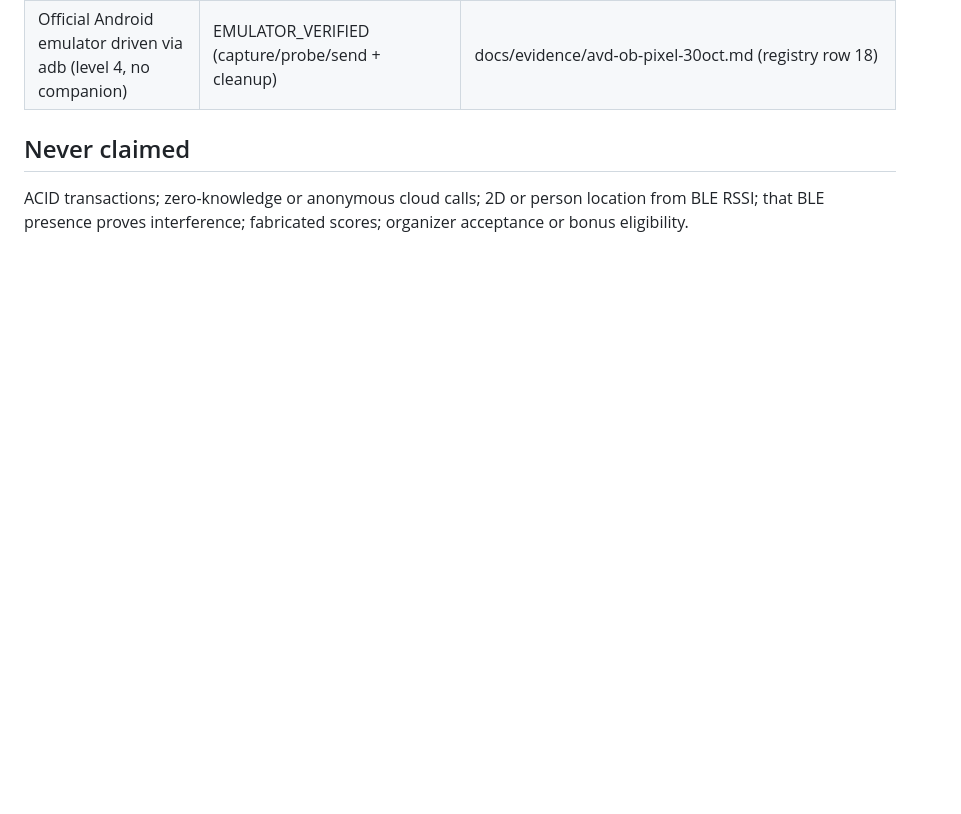
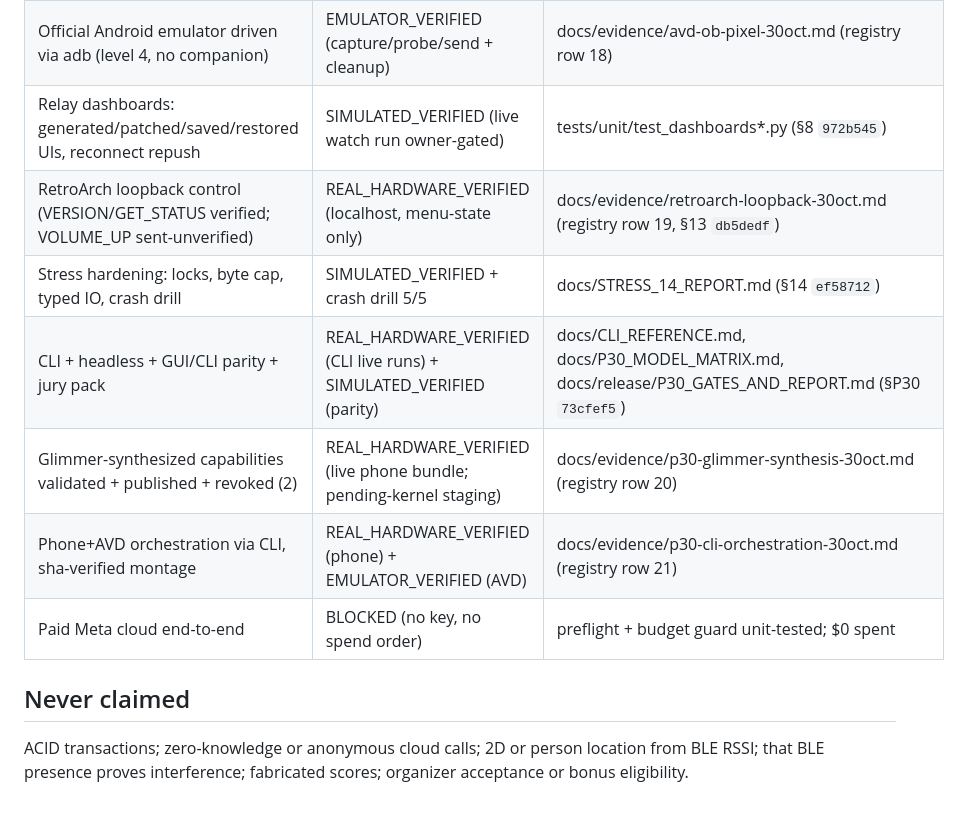
Before and after one commit to toskaman/openbridge, a Markdown page: docs/jury/CLAIM_EVIDENCE_MATRIX.md, the part around the change. Rendered like a GitHub page; blank space fills up the shorter version.

Commit message:
Claim matrix: §8/§13/§14/P30 rows (21 registry rows)

```diff
--- a/docs/jury/CLAIM_EVIDENCE_MATRIX.md
+++ b/docs/jury/CLAIM_EVIDENCE_MATRIX.md
@@ -39,6 +39,13 @@ Every public claim, its status and where to check it. A claim without evidence i
 | 1,000-turn eval kit: rules baseline, 200/200 convs, 0 crashes/sends | MEASURED (rules 1.4%; model tiers pending, oracles sealed) | docs/benchmark/EVAL_1000_RULES_BASELINE.md (§11 `070392a`) |
 | Multi-device orchestration: DAG workflows, 9 scenarios, 9 new skills | SIMULATED_VERIFIED + live USB capture/send/montage | tests/runtime/test_workflows.py, docs/evidence/s7-live-usb-30oct.md (§7 `1e8066a`) |
 | Official Android emulator driven via adb (level 4, no companion) | EMULATOR_VERIFIED (capture/probe/send + cleanup) | docs/evidence/avd-ob-pixel-30oct.md (registry row 18) |
+| Relay dashboards: generated/patched/saved/restored UIs, reconnect repush | SIMULATED_VERIFIED (live watch run owner-gated) | tests/unit/test_dashboards*.py (§8 `972b545`) |
+| RetroArch loopback control (VERSION/GET_STATUS verified; VOLUME_UP sent-unverified) | REAL_HARDWARE_VERIFIED (localhost, menu-state only) | docs/evidence/retroarch-loopback-30oct.md (registry row 19, §13 `db5dedf`) |
+| Stress hardening: locks, byte cap, typed IO, crash drill | SIMULATED_VERIFIED + crash drill 5/5 | docs/STRESS_14_REPORT.md (§14 `ef58712`) |
+| CLI + headless + GUI/CLI parity + jury pack | REAL_HARDWARE_VERIFIED (CLI live runs) + SIMULATED_VERIFIED (parity) | docs/CLI_REFERENCE.md, docs/P30_MODEL_MATRIX.md, docs/release/P30_GATES_AND_REPORT.md (§P30 `73cfef5`) |
+| Glimmer-synthesized capabilities validated + published + revoked (2) | REAL_HARDWARE_VERIFIED (live phone bundle; pending-kernel staging) | docs/evidence/p30-glimmer-synthesis-30oct.md (registry row 20) |
+| Phone+AVD orchestration via CLI, sha-verified montage | REAL_HARDWARE_VERIFIED (phone) + EMULATOR_VERIFIED (AVD) | docs/evidence/p30-cli-orchestration-30oct.md (registry row 21) |
+| Paid Meta cloud end-to-end | BLOCKED (no key, no spend order) | preflight + budget guard unit-tested; $0 spent |
 
 ## Never claimed
 ACID transactions; zero-knowledge or anonymous cloud calls; 2D or person location from BLE RSSI; that BLE presence proves interference; fabricated scores; organizer acceptance or bonus eligibility.
```
